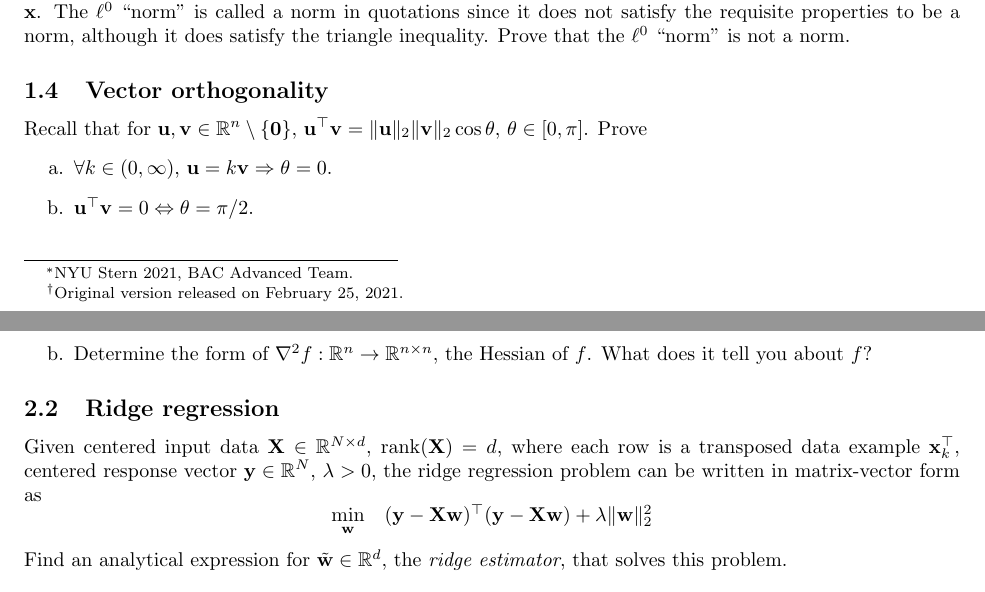
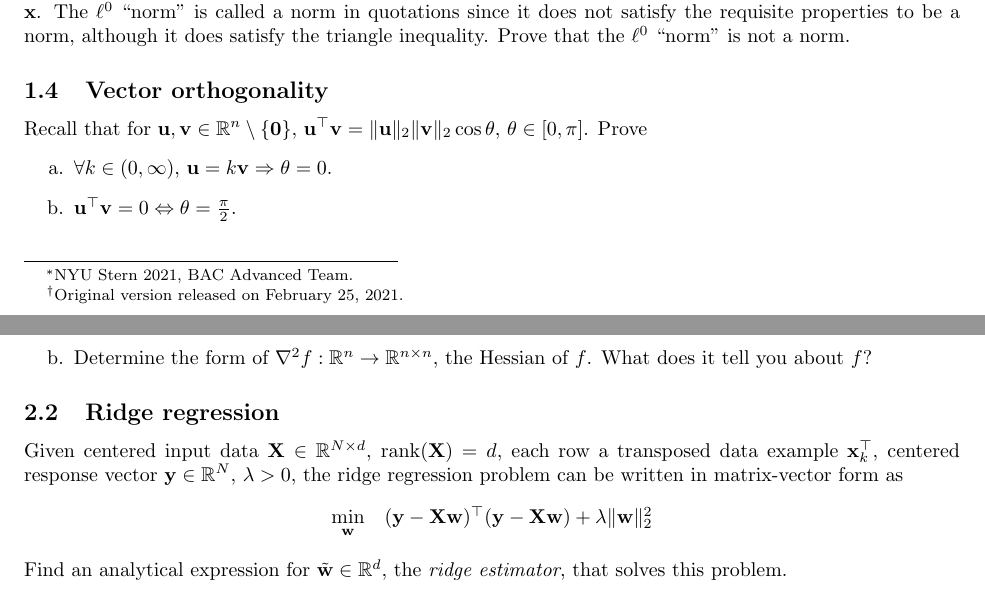
Before and after one commit to phetdam/bac-advanced-ml, a LaTeX problem sheet (lessons/lecture_02/exercise_02.tex): two parts of pages 1 and 2 of 2, joined at a grey line, cut so that both start at the same text. Compiled offline with pdfLaTeX.

Commit message:
remove orphan in problem text for 2.2 in exercise_02.tex

```diff
--- a/lessons/lecture_02/exercise_02.tex
+++ b/lessons/lecture_02/exercise_02.tex
@@ -131,7 +131,7 @@ Recall that for $ \mathbf{u}, \mathbf{v} \in \mathbb{R}^n \setminus
     \theta = 0 $.
 
     \item
-    $ \mathbf{u}^\top\mathbf{v} = 0 \Leftrightarrow \theta = \pi / 2 $.
+    $ \mathbf{u}^\top\mathbf{v} = 0 \Leftrightarrow \theta = \frac{\pi}{2} $.
 \end{enumerate}
 
 % pushes footnote down a bit
@@ -212,8 +212,8 @@ $ f : \mathbb{R}^n \rightarrow \mathbb{R} $ such that $ \forall \mathbf{x} \in
 \subsection{Ridge regression}
 
 Given centered input data $ \mathbf{X} \in \mathbb{R}^{N \times d} $,
-$ \operatorname{rank}(\mathbf{X}) = d $, where each row is a transposed data
-example $ \mathbf{x}_k^\top $, centered response vector
+$ \operatorname{rank}(\mathbf{X}) = d $, each row a transposed data example
+$ \mathbf{x}_k^\top $, centered response vector
 $ \mathbf{y} \in \mathbb{R}^N $, $ \lambda > 0 $, the ridge regression problem
 can be written in matrix-vector form as
 \begin{equation*}
```
